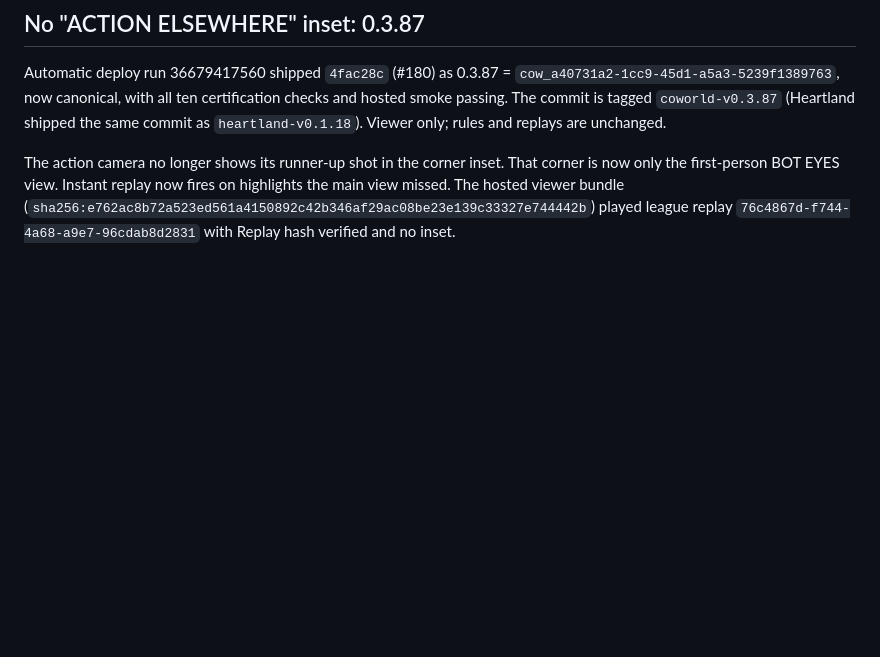
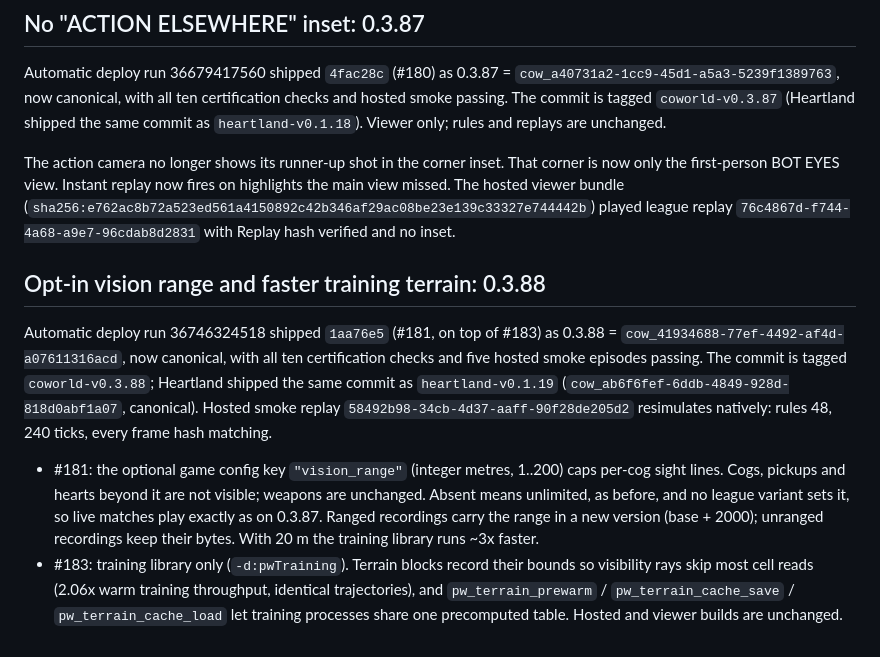
Before and after one commit to Metta-AI/paintbot-pw, a Markdown page: coworld/paintbot/DEPLOYMENT.md, the part around the change. Rendered like a GitHub page; blank space fills up the shorter version.

Commit message:
DEPLOYMENT: 0.3.88 — opt-in vision_range, faster training terrain, certified and canonical
Co-Authored-By: Claude Opus 5.5 <noreply@anthropic.com>

```diff
--- a/coworld/paintbot/DEPLOYMENT.md
+++ b/coworld/paintbot/DEPLOYMENT.md
@@ -802,3 +802,20 @@ The action camera no longer shows its runner-up shot in the corner inset. That c
 BOT EYES view. Instant replay now fires on highlights the main view missed. The hosted viewer bundle
 (`sha256:e762ac8b72a523ed561a4150892c42b346af29ac08be23e139c33327e744442b`) played league replay
 `76c4867d-f744-4a68-a9e7-96cdab8d2831` with Replay hash verified and no inset.
+
+## Opt-in vision range and faster training terrain: 0.3.88
+
+Automatic deploy run 36746324518 shipped `1aa76e5` (#181, on top of #183) as 0.3.88 =
+`cow_41934688-77ef-4492-af4d-a07611316acd`, now canonical, with all ten certification checks and five hosted smoke
+episodes passing. The commit is tagged `coworld-v0.3.88`; Heartland shipped the same commit as `heartland-v0.1.19`
+(`cow_ab6f6fef-6ddb-4849-928d-818d0abf1a07`, canonical). Hosted smoke replay
+`58492b98-34cb-4d37-aaff-90f28de205d2` resimulates natively: rules 48, 240 ticks, every frame hash matching.
+
+- #181: the optional game config key `"vision_range"` (integer metres, 1..200) caps per-cog sight lines. Cogs,
+  pickups and hearts beyond it are not visible; weapons are unchanged. Absent means unlimited, as before, and no
+  league variant sets it, so live matches play exactly as on 0.3.87. Ranged recordings carry the range in a new
+  version (base + 2000); unranged recordings keep their bytes. With 20 m the training library runs ~3x faster.
+- #183: training library only (`-d:pwTraining`). Terrain blocks record their bounds so visibility rays skip most
+  cell reads (2.06x warm training throughput, identical trajectories), and `pw_terrain_prewarm` /
+  `pw_terrain_cache_save` / `pw_terrain_cache_load` let training processes share one precomputed table. Hosted
+  and viewer builds are unchanged.
```
